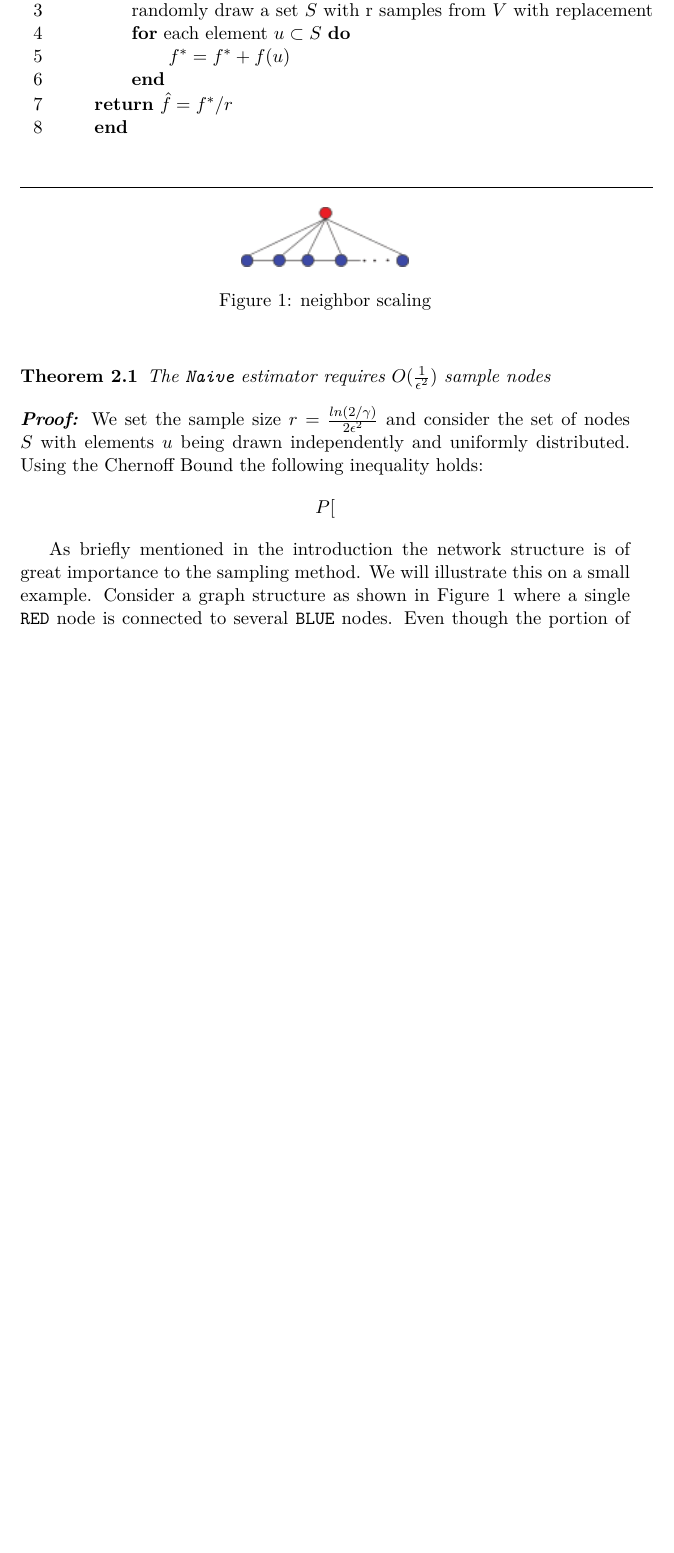
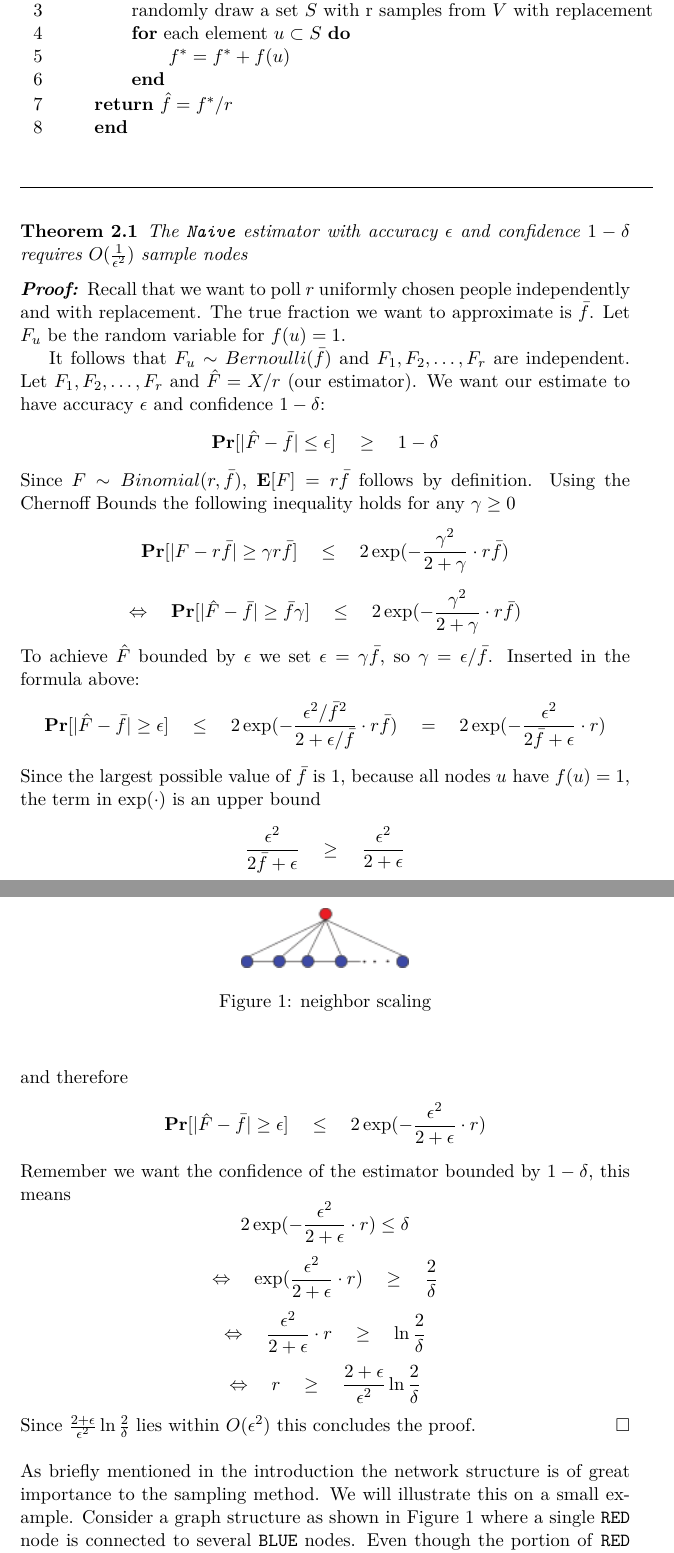
Before and after one commit to mohlerm/social-sampling-report, a LaTeX paper (social_sampling_mohlerm.tex, which reads algorithms.tex): part of page 3 of 4 before the commit and two parts of pages 3 and 4 of 5 after it, the two joined at a grey line, cut so that both start at the same text, the shorter picture padded with empty space. Compiled offline with pdfLaTeX.

Commit message:
finished proof of theorem 2.1

```diff
--- a/algorithms.tex
+++ b/algorithms.tex
@@ -35,12 +35,34 @@ The algorithm will return the fraction of nodes that satisfy the condition and w
 %---end algo2------------------------------------------
 Note that in practice the drawing can be done by simply including a node $u$ with probability $\frac{1}{n}$.
 \begin{theorem}
-  The \texttt{Naive} estimator requires $O(\frac{1}{\epsilon^2})$ sample nodes
+  The \texttt{Naive} estimator with accuracy $\epsilon$ and confidence $1-\delta$ requires $O(\frac{1}{\epsilon^2})$ sample nodes
 \end{theorem}
-\textbf{\textit{Proof: }}We set the sample size $r = \frac{ln(2/\gamma)}{2\epsilon^2}$ and consider the set of nodes $S$ with elements $u$ being drawn independently and uniformly distributed.
-Using the Chernoff Bound the following inequality holds:
-$$P[$$
+\textbf{\textit{Proof: }}Recall that we want to poll $r$ uniformly chosen people independently and with replacement. The true fraction we want to approximate is $\bar{f}$. Let $F_u$ be the random variable for $f(u) = 1$.
 
+It follows that $F_u \sim  Bernoulli(\bar{f})$ and $F_1, F_2, \ldots , F_r$ are independent.
+Let $F_1, F_2, \ldots , F_r$ and $\hat{F} = X/r$ (our estimator).
+We want our estimate to have accuracy $\epsilon$ and confidence $1-\delta$:
+$$\textbf{Pr}[|\hat{F}-\bar{f} | \leq \epsilon] \quad\geq\quad 1-\delta$$
+Since $F \sim Binomial(r,\bar{f})$, $\textbf{E}[F] = r\bar{f}$ follows by definition.
+Using the Chernoff Bounds the following inequality holds for any $\gamma \geq 0$
+$$\textbf{Pr}[|F-r\bar{f}|\geq \gamma r\bar{f}] \quad\leq\quad 2\exp(-\frac{\gamma^2}{2+\gamma}\cdot r\bar{f})$$
+$$\Leftrightarrow\quad \textbf{Pr}[|\hat{F}-\bar{f}|\geq \bar{f}\gamma] \quad\leq\quad 2\exp(-\frac{\gamma^2}{2+\gamma}\cdot r\bar{f})$$
+To achieve $\hat{F}$ bounded by $\epsilon$ we set $\epsilon = \gamma\bar{f}$, so $\gamma = \epsilon/\bar{f}$. Inserted in the formula above:
+$$\textbf{Pr}[|\hat{F}-\bar{f}| \geq \epsilon] \quad\leq\quad 2\exp (-\frac{\epsilon^2/\bar{f}^2}{2+\epsilon/\bar{f}}\cdot r\bar{f}) \quad=\quad 2\exp(-\frac{\epsilon^2}{2\bar{f}+\epsilon}\cdot r)$$
+Since the largest possible value of $\bar{f}$ is 1, because all nodes $u$ have $f(u) = 1$, the term in $\exp(\cdot)$ is an upper bound
+$$\frac{\epsilon^2}{2\bar{f}+\epsilon} \quad\geq\quad \frac{\epsilon^2}{2+\epsilon}$$
+and therefore
+$$\textbf{Pr}[|\hat{F}-\bar{f}| \geq \epsilon] \quad\leq\quad 2\exp(-\frac{\epsilon^2}{2+\epsilon}\cdot r)$$
+Remember we want the confidence of the estimator bounded by $1-\delta$, this means
+$$2\exp(-\frac{\epsilon^2}{2+\epsilon}\cdot r) \leq \delta$$
+$$\Leftrightarrow\quad \exp(\frac{\epsilon^2}{2+\epsilon}\cdot r) \quad\geq\quad \frac{2}{\delta}$$
+$$\Leftrightarrow\quad \frac{\epsilon^2}{2+\epsilon}\cdot r \quad\geq\quad \ln\frac{2}{\delta}$$
+$$\Leftrightarrow\quad r \quad\geq\quad \frac{2+\epsilon}{\epsilon^2}\ln\frac{2}{\delta}$$
+Since $\frac{2+\epsilon}{\epsilon^2}\ln\frac{2}{\delta}$ lies within $O(\epsilon^2)$ this concludes the proof.$\hfill\square$
+% We set the sample size $r = \frac{ln(2/\gamma)}{2\epsilon^2}$ and consider the set of nodes $S$ with elements $u$ being drawn independently and uniformly distributed.
+% Using the Chernoff Bound the following inequality holds:
+% $$P[$$
+\newline\newline
 As briefly mentioned in the introduction the network structure is of great importance to the sampling method.
 We will illustrate this on a small example. Consider a graph structure as shown in \rfig{network_a} where a single \texttt{RED} node is connected to several \texttt{BLUE} nodes.
 Even though the portion of \texttt{RED} nodes is way smaller, using the \texttt{Naive} estimator the result is very biased towards the decision of {RED}.
--- a/social_sampling_mohlerm.tex
+++ b/social_sampling_mohlerm.tex
@@ -11,6 +11,7 @@
 \usepackage{color}
 %useful special symbols:
 \usepackage{amssymb}
+\usepackage{amsmath}
 \usepackage{latexsym}
 % algo
 \usepackage{float}
```
Also changed, not shown: social_sampling_mohlerm.pdf, algorithms.tex (2 more changed lines).
